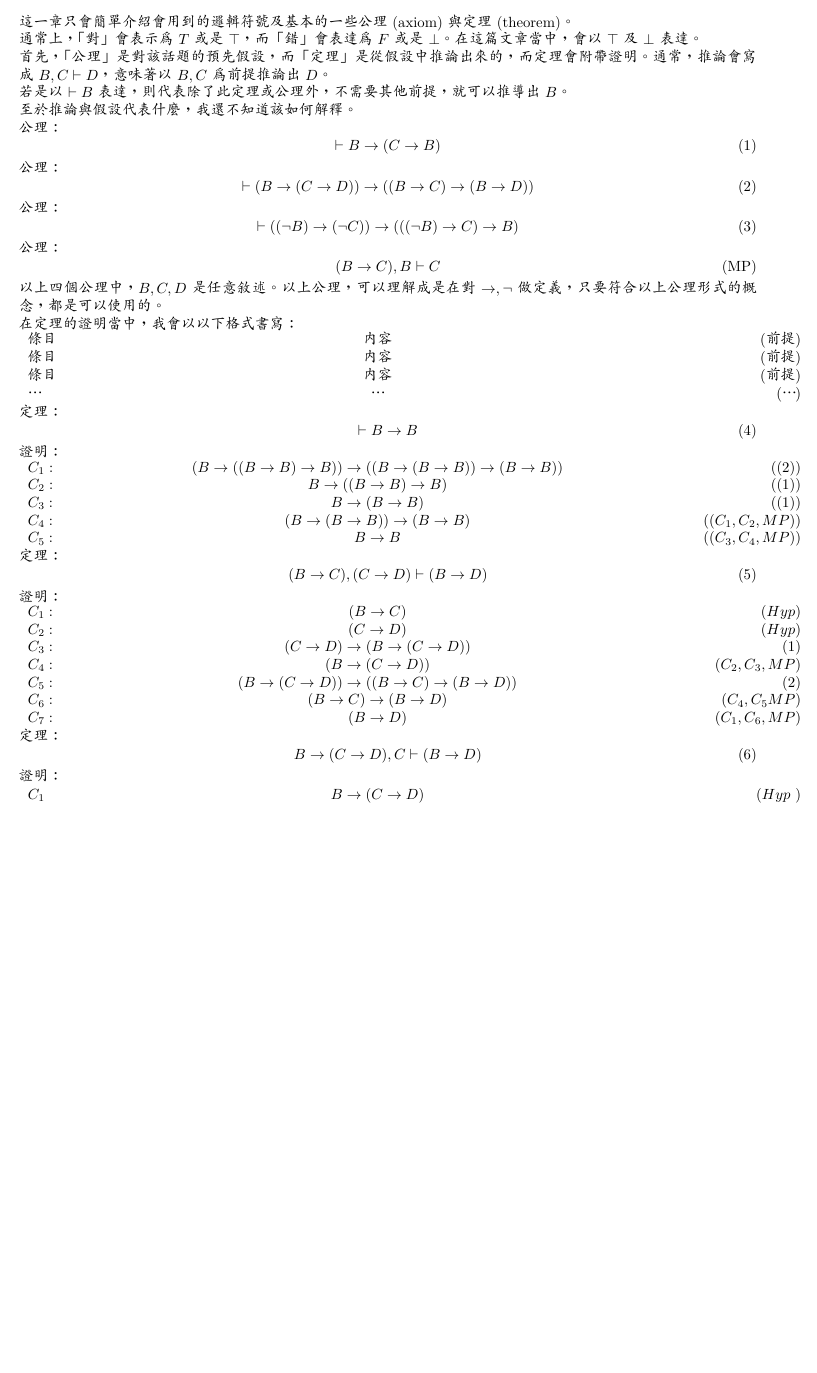
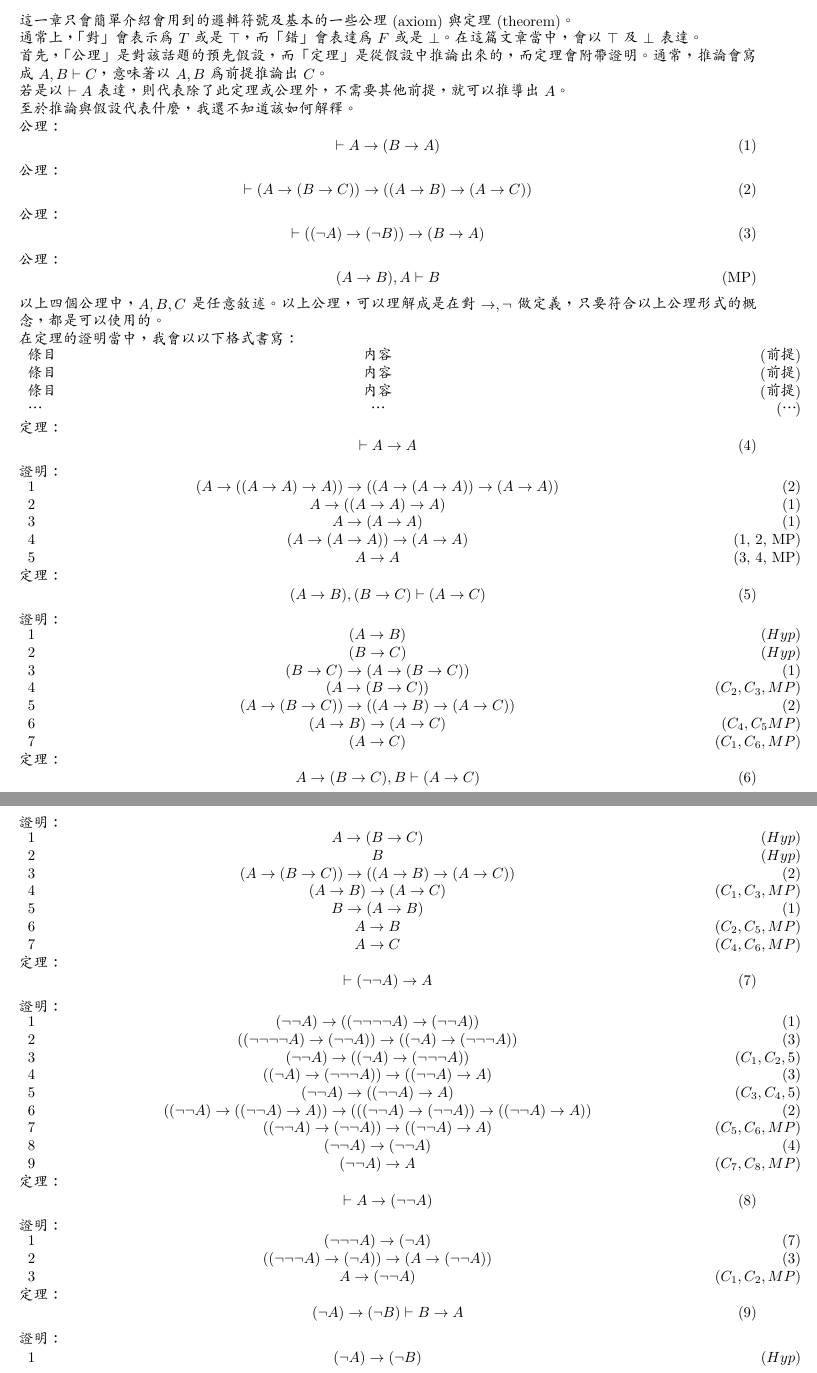
Before and after one commit to sam91911/doc, a LaTeX document (full/main.tex): part of the page before the commit and two parts of pages 1 and 2 of 2 after it, the two joined at a grey line, cut so that both start at the same text, the shorter picture padded with empty space. Compiled offline with XeLaTeX.

```diff
--- a/full/main.tex
+++ b/full/main.tex
@@ -19,7 +19,7 @@
 \newcommand{\pf}{證明：}
 \newcommand{\abs}[1]{{\left|#1\right|}}
 \newcommand{\pftab}[1]{
-	\begin{tabular}{ >{\raggedright\arraybackslash}p{0.1\textwidth}  >{\centering\arraybackslash}p{0.7\textwidth} >{\raggedleft\arraybackslash(}p{0.2\textwidth}<{)}}
+	\begin{tabular}{ >{\raggedright\arraybackslash}p{0.1\textwidth}<{}  >{\centering\arraybackslash}p{0.7\textwidth} >{\raggedleft\arraybackslash(}p{0.2\textwidth}<{)}}
 		#1
 	\end{tabular}
 }
@@ -28,26 +28,26 @@
 \section{logic 邏輯}
 這一章只會簡單介紹會用到的邏輯符號及基本的一些公理(axiom)與定理(theorem)。\\
 通常上，「對」會表示為$T$或是$\top$，而「錯」會表達為$F$或是$\bot$。在這篇文章當中，會以$\top$及$\bot$表達。\\
-首先，「公理」是對該話題的預先假設，而「定理」是從假設中推論出來的，而定理會附帶證明。通常，推論會寫成$B,C\vdash D$，意味著以$B, C$為前提推論出$D$。\\
-若是以$\vdash B$表達，則代表除了此定理或公理外，不需要其他前提，就可以推導出$B$。\\
+首先，「公理」是對該話題的預先假設，而「定理」是從假設中推論出來的，而定理會附帶證明。通常，推論會寫成$A,B\vdash C$，意味著以$A, B$為前提推論出$C$。\\
+若是以$\vdash A$表達，則代表除了此定理或公理外，不需要其他前提，就可以推導出$A$。\\
 至於推論與假設代表什麼，我還不知道該如何解釋。\\
 \axm
 \begin{equation}\label{logic:A1}
-	\vdash B \to \sd{C \to B}
+	\vdash A \to \sd{B \to A}
 \end{equation}
 \axm
 \begin{equation}\label{logic:A2}
-	\vdash \sd{B \to \sd{C \to D}} \to \sd{\sd{B \to C} \to \sd{B \to D}}
+	\vdash \sd{A \to \sd{B \to C}} \to \sd{\sd{A \to B} \to \sd{A \to C}}
 \end{equation}
 \axm
 \begin{equation}\label{logic:A3}
-	\vdash \sd{\sd{\lnot B} \to \sd{\lnot C}} \to \sd{\sd{\sd{\lnot B}\to C}\to B}
+	\vdash \sd{\sd{\lnot A} \to \sd{\lnot B}} \to \sd{B \to A}
 \end{equation}
 \axm
 \begin{equation}\label{logic:MP}\tag{MP}
-	\sd{B \to C}, B \vdash C
+	\sd{A \to B}, A \vdash B
 \end{equation}
-以上四個公理中，$B,C,D$是任意敘述。以上公理，可以理解成是在對$\to,\lnot$做定義，只要符合以上公理形式的概念，都是可以使用的。\\
+以上四個公理中，$A,B,C$是任意敘述。以上公理，可以理解成是在對$\to,\lnot$做定義，只要符合以上公理形式的概念，都是可以使用的。\\
 在定理的證明當中，我會以以下格式書寫：\\
 \pftab{
 條目&內容&前提\\
@@ -57,36 +57,76 @@
 }
 \thm
 \begin{equation}\label{logic:to_self}
-	\vdash B \to B
+	\vdash A \to A
 \end{equation}
 \pf\\
 \pftab{
-$C_{1}:$&$\sd{B \to \sd{\sd{B \to B}\to B}} \to \sd{\sd{B \to \sd{B \to B}} \to \sd{B \to B}}$&$(\ref{logic:A2})$\\
-$C_{2}:$&$B \to \sd{\sd{B \to B} \to B}$&$(\ref{logic:A1})$\\
-$C_{3}:$&$B \to \sd{B \to B}$&$(\ref{logic:A1})$\\
-$C_{4}:$&$\sd{B \to \sd{B \to B}} \to \sd{B \to B}$&$(C_{1}, C_{2}, \ref{logic:MP})$\\
-$C_{5}:$&$B \to B$&$(C_{3},C_{4},\ref{logic:MP})$\\
+1&$\sd{A \to \sd{\sd{A \to A}\to A}} \to \sd{\sd{A \to \sd{A \to A}} \to \sd{A \to A}}$&\ref{logic:A2}\\
+2&$A \to \sd{\sd{A \to A} \to A}$&\ref{logic:A1}\\
+3&$A \to \sd{A \to A}$&\ref{logic:A1}\\
+4&$\sd{A \to \sd{A \to A}} \to \sd{A \to A}$&1, 2, \ref{logic:MP}\\
+5&$A \to A$&3, 4, \ref{logic:MP}\\
 }
 \thm
 \begin{equation}\label{logic:D1}
-	\sd{B \to C}, \sd{C \to D} \vdash \sd{B \to D}
+	\sd{A \to B}, \sd{B \to C} \vdash \sd{A \to C}
 \end{equation}
 \pf\\
 \pftab{
-$C_{1}:$&$\sd{B \to C}$&$Hyp$\\
-$C_{2}:$&$\sd{C \to D}$&$Hyp$\\
-$C_{3}:$&$\sd{C \to D} \to \sd{ B \to \sd{C \to D}}$&$\ref{logic:A1}$\\
-$C_{4}:$&$\sd{B \to \sd{C \to D}}$&$C_{2}, C_{3}, \ref{logic:MP}$\\
-$C_{5}:$&$\sd{B \to \sd{C \to D}} \to \sd{\sd{B \to C} \to \sd{B \to D}}$&$\ref{logic:A2}$\\
-$C_{6}:$&$\sd{B \to C} \to \sd{B \to D}$&$C_{4}, C_{5}\ref{logic:MP}$\\
-$C_{7}:$&$\sd{B \to D}$&$C_{1}, C_{6}, \ref{logic:MP}$\\
+1&$\sd{A \to B}$&$Hyp$\\
+2&$\sd{B \to C}$&$Hyp$\\
+3&$\sd{B \to C} \to \sd{ A \to \sd{B \to C}}$&$\ref{logic:A1}$\\
+4&$\sd{A \to \sd{B \to C}}$&$C_{2}, C_{3}, \ref{logic:MP}$\\
+5&$\sd{A \to \sd{B \to C}} \to \sd{\sd{A \to B} \to \sd{A \to C}}$&$\ref{logic:A2}$\\
+6&$\sd{A \to B} \to \sd{A \to C}$&$C_{4}, C_{5}\ref{logic:MP}$\\
+7&$\sd{A \to C}$&$C_{1}, C_{6}, \ref{logic:MP}$\\
 }
 \thm
 \begin{equation}\label{logic:D2}
-	B \to \sd{C \to D}, C \vdash \sd{B \to D}
+	A \to \sd{B \to C}, B \vdash \sd{A \to C}
 \end{equation}
 \pf\\
 \pftab{
-$C_{1}$&$B \to \sd{C \to D}$&$Hyp$
+1&$A \to \sd{B \to C}$&$Hyp$\\
+2&$B$&$Hyp$\\
+3&$\sd{A \to \sd{B \to C}} \to \sd{\sd{A \to B} \to \sd{A \to C}}$&$\ref{logic:A2}$\\
+4&$\sd{A \to B} \to \sd{A \to C}$&$C_{1}, C_{3}, \ref{logic:MP}$\\
+5&$B \to \sd{A \to B}$&$\ref{logic:A1}$\\
+6&$A \to B$&$C_{2}, C_{5}, \ref{logic:MP}$\\
+7&$A \to C$&$C_{4}, C_{6}, \ref{logic:MP}$\\
+}
+\thm
+\begin{equation}\label{logic:DNe}
+	\vdash \sd{\lnot\lnot A} \to A
+\end{equation}
+\pf\\
+\pftab{
+1&$\sd{\lnot\lnot A} \to \sd{\sd{\lnot\lnot\lnot\lnot A} \to \sd{\lnot\lnot A}}$&$\ref{logic:A1}$\\
+2&$\sd{\sd{\lnot\lnot\lnot\lnot A} \to \sd{\lnot\lnot A}} \to \sd{\sd{\lnot A} \to \sd{\lnot\lnot\lnot A}}$&$\ref{logic:A3}$\\
+3&$\sd{\lnot\lnot A} \to \sd{\sd{\lnot A} \to \sd{\lnot\lnot\lnot A}}$&$C_{1}, C_{2}, \ref{logic:D1}$\\
+4&$\sd{\sd{\lnot A} \to \sd{\lnot\lnot\lnot A}} \to \sd{\sd{\lnot\lnot A} \to A}$&$\ref{logic:A3}$\\
+5&$\sd{\lnot\lnot A} \to \sd{\sd{\lnot\lnot A} \to A}$&$C_{3}, C_{4}, \ref{logic:D1}$\\
+6&$\sd{\sd{\lnot\lnot A} \to \sd{\sd{\lnot\lnot A} \to A}} \to \sd{\sd{\sd{\lnot\lnot A} \to \sd{\lnot\lnot A}} \to \sd{\sd{\lnot\lnot A} \to A}}$&$\ref{logic:A2}$\\
+7&$\sd{\sd{\lnot\lnot A} \to \sd{\lnot\lnot A}} \to \sd{\sd{\lnot\lnot A} \to A}$&$C_{5}, C_{6}, \ref{logic:MP}$\\
+8&$\sd{\lnot\lnot A} \to \sd{\lnot\lnot A}$&$\ref{logic:to_self}$\\
+9&$\sd{\lnot\lnot A} \to A$&$C_{7}, C_{8}, \ref{logic:MP}$\\
+}
+\thm
+\begin{equation}\label{logic:DNi}
+	\vdash A \to \sd{\lnot\lnot A}
+\end{equation}
+\pf\\
+\pftab{
+1&$\sd{\lnot\lnot\lnot A} \to \sd{\lnot A}$&$\ref{logic:DNe}$\\
+2&$\sd{\sd{\lnot\lnot\lnot A} \to \sd{\lnot A}} \to \sd{ A \to \sd{\lnot\lnot A}}$&$\ref{logic:A3}$\\
+3&$ A \to \sd{\lnot\lnot A}$&$C_{1}, C_{2}, \ref{logic:MP}$\\
+}
+\thm
+\begin{equation}\label{logic:T1}
+	\sd{\lnot A} \to \sd{\lnot B} \vdash B \to A
+\end{equation}
+\pf\\
+\pftab{
+1&$\sd{\lnot A} \to \sd{\lnot B}$&$Hyp$\\
 }
 \end{document}
```
Also changed, not shown: full/main.pdf.
